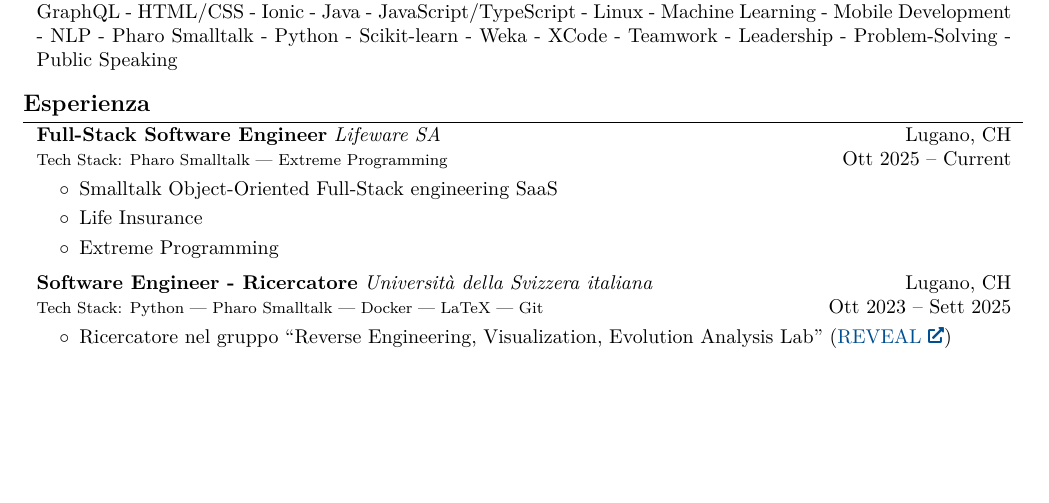
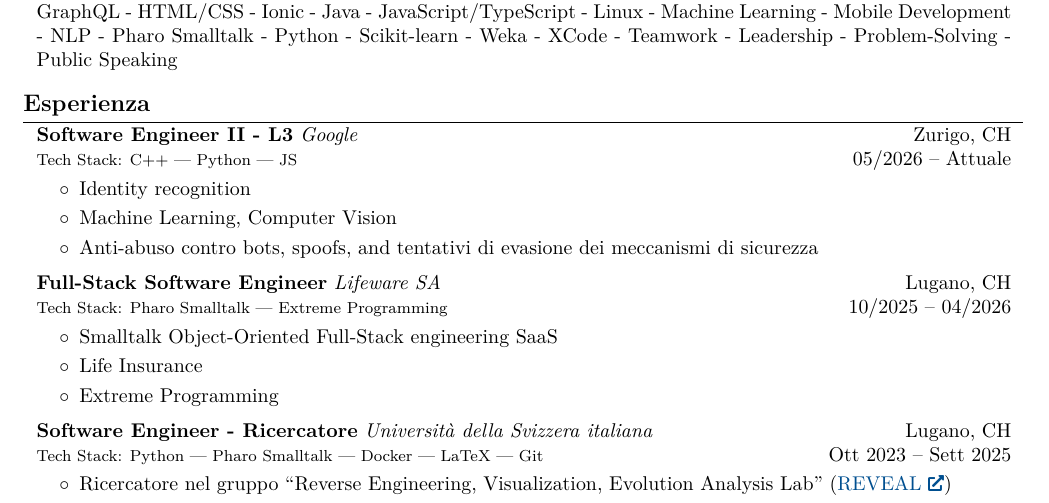
Before and after one commit to StefanoStone/curriculum, a LaTeX document (tex/main_ita.tex): part of page 1 of 2, cut so that both start at the same text, the shorter picture padded with empty space. Compiled offline with pdfLaTeX.

Commit message:
update working experience

```diff
--- a/tex/main_ita.tex
+++ b/tex/main_ita.tex
@@ -203,9 +203,28 @@
 
     \section{Esperienza}
         \begin{twocolentry}{
+        Zurigo, CH
+
+        05/2026 – Attuale}
+            \textbf{Software Engineer II - L3} \textit{Google}
+
+            {\footnotesize Tech Stack: C++ | Python | JS}
+        \end{twocolentry}
+
+        \vspace{0.10 cm}
+                \begin{onecolentry}
+            \begin{highlights}
+                \item Identity recognition
+                \item Machine Learning, Computer Vision
+                \item Anti-abuso contro bots, spoofs, and tentativi di evasione dei meccanismi di sicurezza
+            \end{highlights}
+        \end{onecolentry}
+        \vspace{0.2 cm}
+
+        \begin{twocolentry}{
         Lugano, CH
 
-        Ott 2025 – Current}
+        10/2025 – 04/2026}
             \textbf{Full-Stack Software Engineer} \textit{Lifeware SA}
 
             {\footnotesize Tech Stack: Pharo Smalltalk | Extreme Programming}
```
Also changed, not shown: tex/main_eng.tex (+20 -1 lines).
